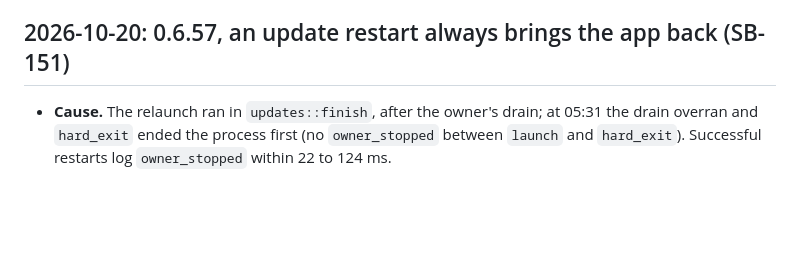
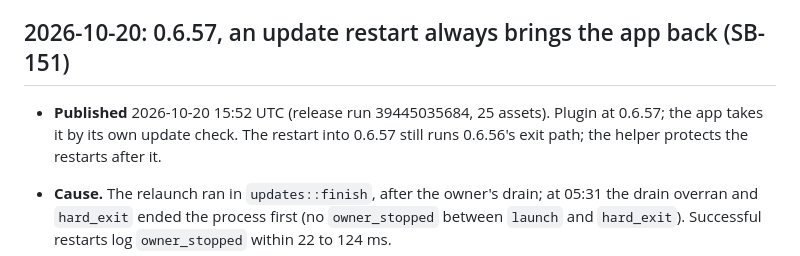
Before and after one commit to passioncode-ai/fabric-switchboard, a Markdown page: docs/HANDOFF.md, the part around the change. Drawn GitHub-style; blank space fills up the shorter version.

Commit message:
docs: 0.6.57 published (SB-151) (#264)
Co-authored-by: Робот <r@e.com>
Co-authored-by: Claude Opus 5.5 (1M context) <noreply@anthropic.com>

```diff
--- a/docs/HANDOFF.md
+++ b/docs/HANDOFF.md
@@ -3,6 +3,10 @@
 > [board](evidence/backlog.md).
 
 ## 2026-10-20: 0.6.57, an update restart always brings the app back (SB-151)
+
+- **Published** 2026-10-20 15:52 UTC (release run 39445035684, 25 assets). Plugin at 0.6.57; the
+  app takes it by its own update check. The restart into 0.6.57 still runs 0.6.56's exit path;
+  the helper protects the restarts after it.
 
 - **Cause.** The relaunch ran in `updates::finish`, after the owner's drain; at 05:31 the drain
   overran and `hard_exit` ended the process first (no `owner_stopped` between `launch` and
```
Also changed, not shown: docs/evidence/backlog.md (+1 -1 lines).
